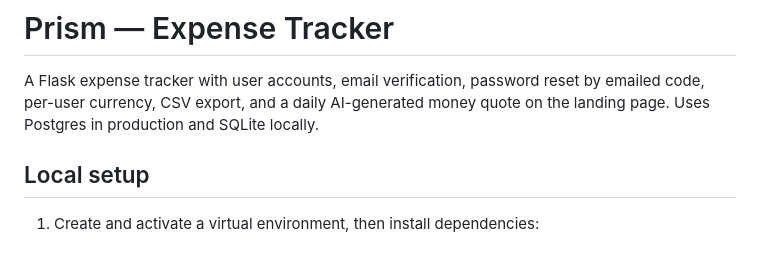
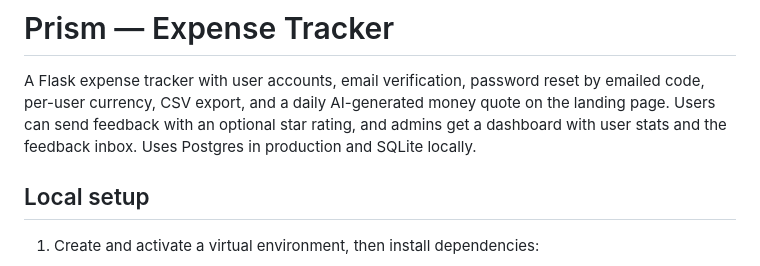
Before and after one commit to tayande/expense-tracker, a Markdown page: README.md, the part around the change. Rendered like a GitHub page.

Commit message:
completed feedback feature

```diff
--- a/README.md
+++ b/README.md
@@ -2,7 +2,9 @@
 
 A Flask expense tracker with user accounts, email verification, password reset
 by emailed code, per-user currency, CSV export, and a daily AI-generated money
-quote on the landing page. Uses Postgres in production and SQLite locally.
+quote on the landing page. Users can send feedback with an optional star
+rating, and admins get a dashboard with user stats and the feedback inbox.
+Uses Postgres in production and SQLite locally.
 
 ## Local setup
 
```
